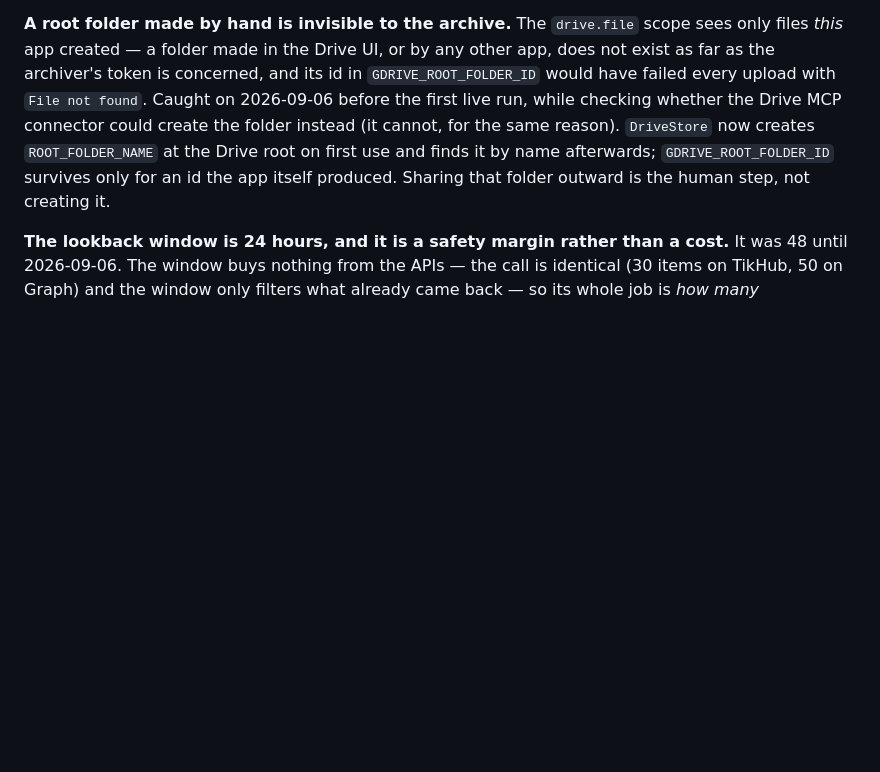
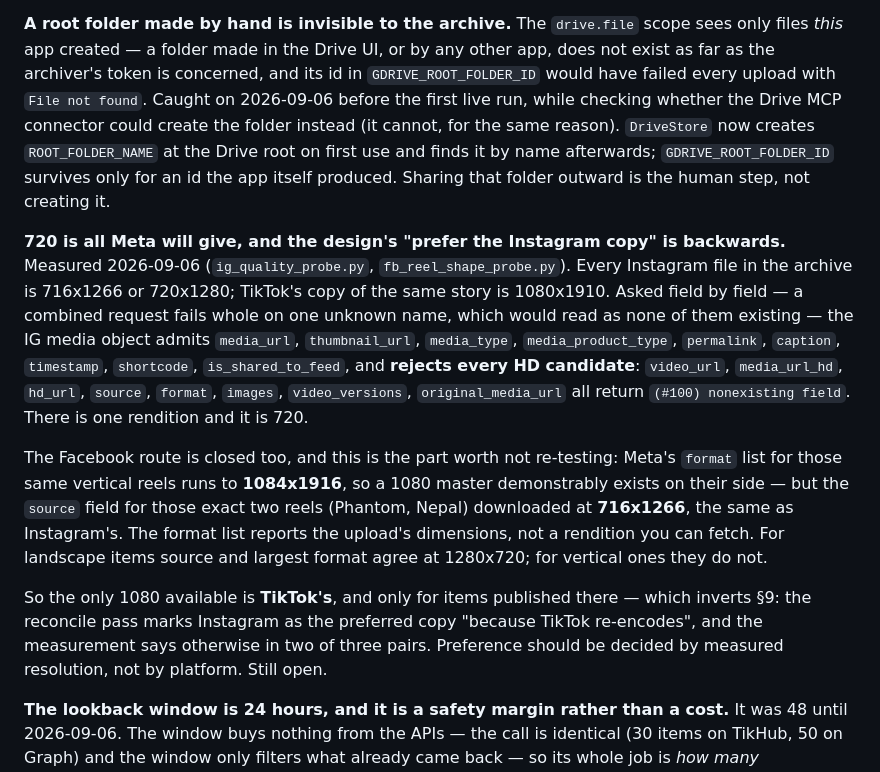
Before and after one commit to benzco89/kan-dashboard-auto, a Markdown page: docs/ROADMAP.md, the part around the change. Drawn GitHub-style; blank space fills up the shorter version.

Commit message:
roadmap: 720 is all Meta serves, and the preferred-copy rule is backwards
Asked Graph for every HD field name on an Instagram media object, one at a
time: all eight rejected as nonexisting. One rendition, 720. The Facebook
route is closed as well - Meta's format list for the same vertical reels
reaches 1084x1916, so a 1080 master exists on their side, but the source
field hands back 716x1266 for those exact reels, identical to Instagram's.
The format list describes the upload, not a fetchable rendition.

The only 1080 in reach is TikTok's, which inverts the spec's claim that
Instagram is the copy to prefer.

Co-Authored-By: Claude Opus 5 <noreply@anthropic.com>

```diff
--- a/docs/ROADMAP.md
+++ b/docs/ROADMAP.md
@@ -362,6 +362,32 @@ the Drive root on first use and finds it by name afterwards;
 `GDRIVE_ROOT_FOLDER_ID` survives only for an id the app itself produced.
 Sharing that folder outward is the human step, not creating it.
 
+**720 is all Meta will give, and the design's "prefer the Instagram copy" is
+backwards.** Measured 2026-09-06 (`ig_quality_probe.py`, `fb_reel_shape_probe.py`).
+Every Instagram file in the archive is 716x1266 or 720x1280; TikTok's copy of
+the same story is 1080x1910. Asked field by field — a combined request fails
+whole on one unknown name, which would read as none of them existing — the IG
+media object admits `media_url`, `thumbnail_url`, `media_type`,
+`media_product_type`, `permalink`, `caption`, `timestamp`, `shortcode`,
+`is_shared_to_feed`, and **rejects every HD candidate**: `video_url`,
+`media_url_hd`, `hd_url`, `source`, `format`, `images`, `video_versions`,
+`original_media_url` all return `(#100) nonexisting field`. There is one
+rendition and it is 720.
+
+The Facebook route is closed too, and this is the part worth not re-testing:
+Meta's `format` list for those same vertical reels runs to **1084x1916**, so a
+1080 master demonstrably exists on their side — but the `source` field for
+those exact two reels (Phantom, Nepal) downloaded at **716x1266**, the same as
+Instagram's. The format list reports the upload's dimensions, not a rendition
+you can fetch. For landscape items source and largest format agree at
+1280x720; for vertical ones they do not.
+
+So the only 1080 available is **TikTok's**, and only for items published there
+— which inverts §9: the reconcile pass marks Instagram as the preferred copy
+"because TikTok re-encodes", and the measurement says otherwise in two of three
+pairs. Preference should be decided by measured resolution, not by platform.
+Still open.
+
 **The lookback window is 24 hours, and it is a safety margin rather than a
 cost.** It was 48 until 2026-09-06. The window buys nothing from the APIs — the
 call is identical (30 items on TikHub, 50 on Graph) and the window only filters
```
